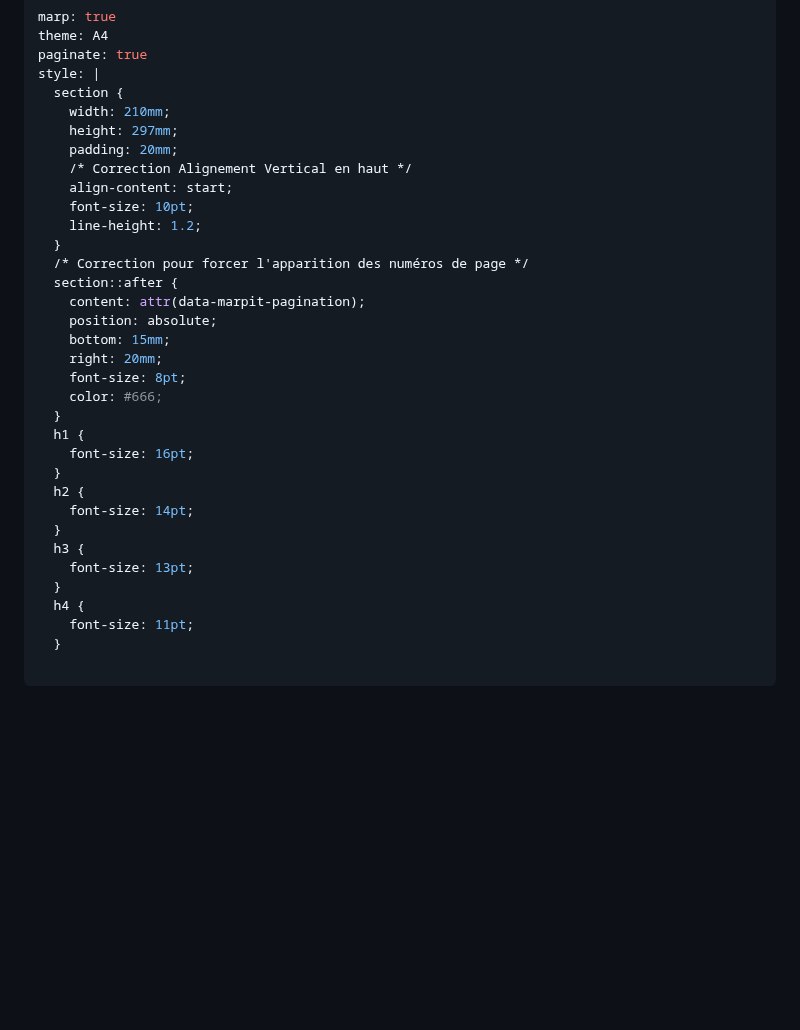
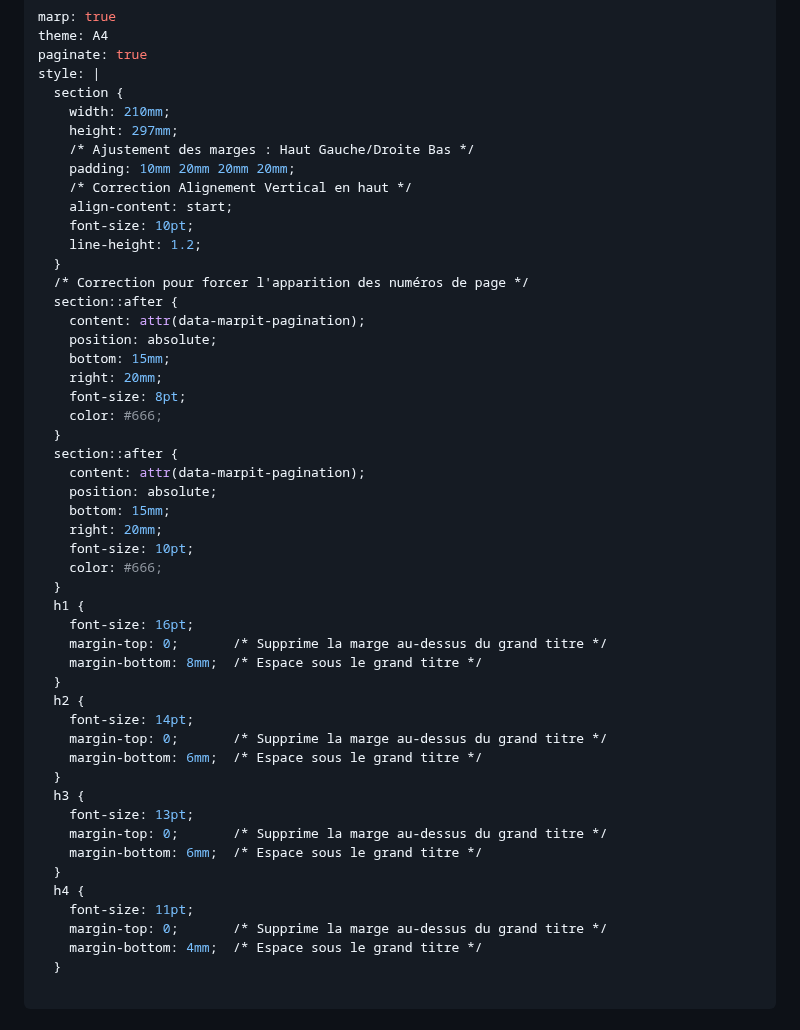
Before and after one commit to LilibonomeLLA/Prez, a Markdown page: afac.md, the part around the change. GitHub-like rendering; blank space fills up the shorter version.

Commit message:
Update section padding and add pagination
Adjusted padding and added pagination content to sections.

```diff
--- a/afac.md
+++ b/afac.md
@@ -6,7 +6,8 @@ style: |
   section {
     width: 210mm;
     height: 297mm;
-    padding: 20mm;
+    /* Ajustement des marges : Haut Gauche/Droite Bas */
+    padding: 10mm 20mm 20mm 20mm;
     /* Correction Alignement Vertical en haut */
     align-content: start;
     font-size: 10pt;
@@ -21,17 +22,33 @@ style: |
     font-size: 8pt;
     color: #666;
   }
+  section::after {
+    content: attr(data-marpit-pagination);
+    position: absolute;
+    bottom: 15mm;
+    right: 20mm;
+    font-size: 10pt;
+    color: #666;
+  }
   h1 {
     font-size: 16pt;
+    margin-top: 0;       /* Supprime la marge au-dessus du grand titre */
+    margin-bottom: 8mm;  /* Espace sous le grand titre */
   }
   h2 {
     font-size: 14pt;
+    margin-top: 0;       /* Supprime la marge au-dessus du grand titre */
+    margin-bottom: 6mm;  /* Espace sous le grand titre */
   }
   h3 {
     font-size: 13pt;
+    margin-top: 0;       /* Supprime la marge au-dessus du grand titre */
+    margin-bottom: 6mm;  /* Espace sous le grand titre */
   }
   h4 {
     font-size: 11pt;
+    margin-top: 0;       /* Supprime la marge au-dessus du grand titre */
+    margin-bottom: 4mm;  /* Espace sous le grand titre */
   }
 
 ---
```
